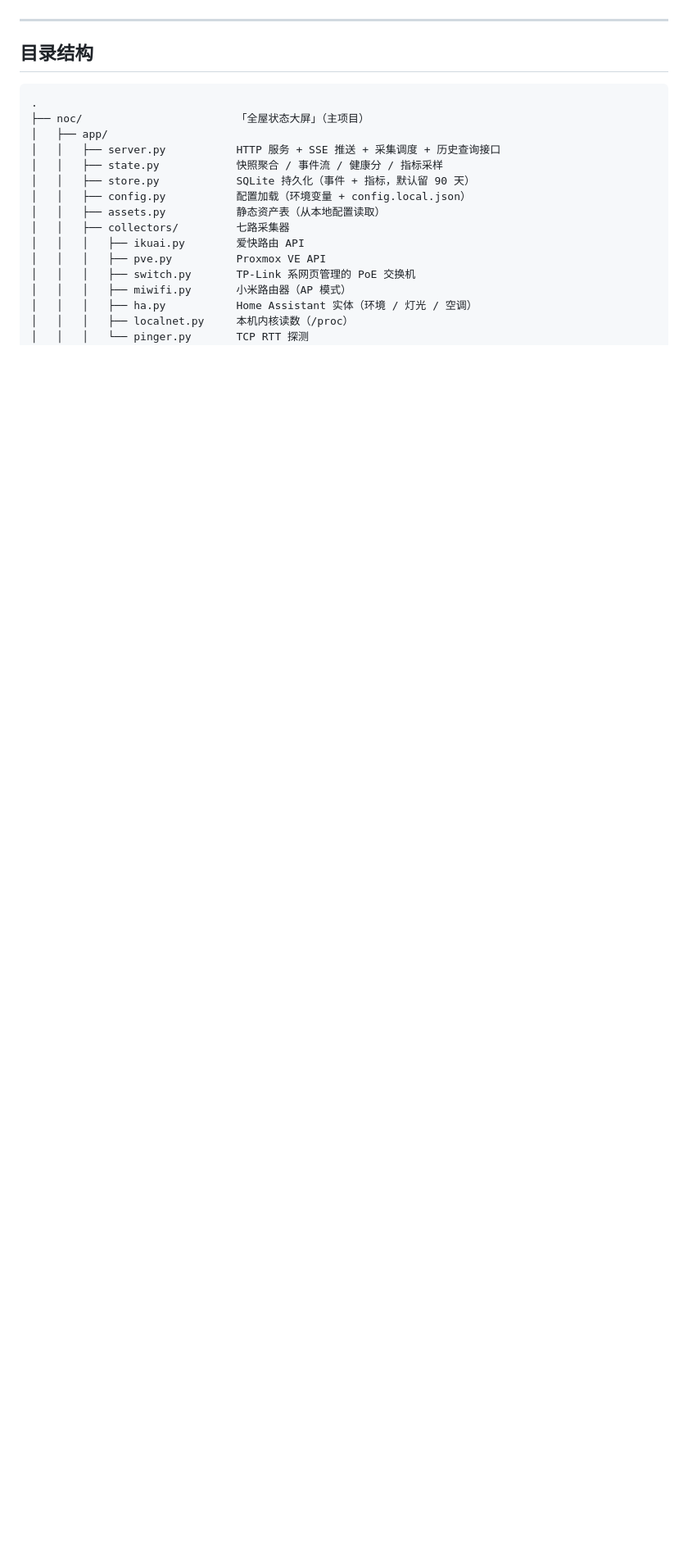
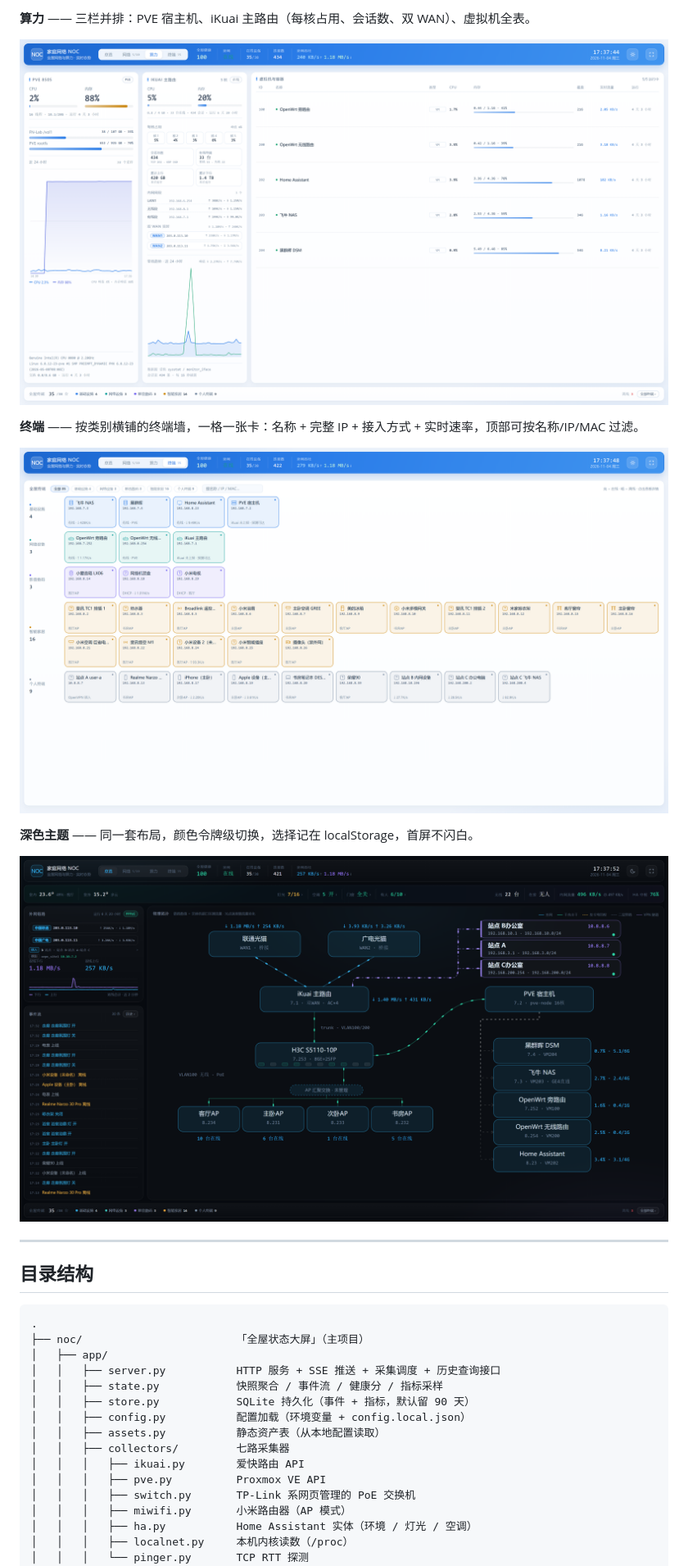
Before and after one commit to a2798116/homelab-noc, a Markdown page: README.md, the part around one of its changes. Shown at 82% size. Rendered like a GitHub page; pictures changed too: docs/screens/03-compute.png (added), docs/screens/04-clients.png (added), docs/screens/05-overview-dark.png (added); blank space fills up the shorter version.

```diff
--- a/README.md
+++ b/README.md
@@ -6,3 +21,14 @@
+**算力** —— 三栏并排：PVE 宿主机、iKuai 主路由（每核占用、会话数、双 WAN）、虚拟机全表。
+
+![算力](docs/screens/03-compute.png)
+
+**终端** —— 按类别横铺的终端墙，一格一张卡：名称 + 完整 IP + 接入方式 + 实时速率，顶部可按名称/IP/MAC 过滤。
+
+![终端](docs/screens/04-clients.png)
+
+**深色主题** —— 同一套布局，颜色令牌级切换，选择记在 localStorage，首屏不闪白。
+
+![深色主题](docs/screens/05-overview-dark.png)
 
 ---
 
```
Also changed, not shown: other parts of README.md (+17 -0 lines), docs/screens/01-overview.png (added), docs/screens/02-network.png (added).
